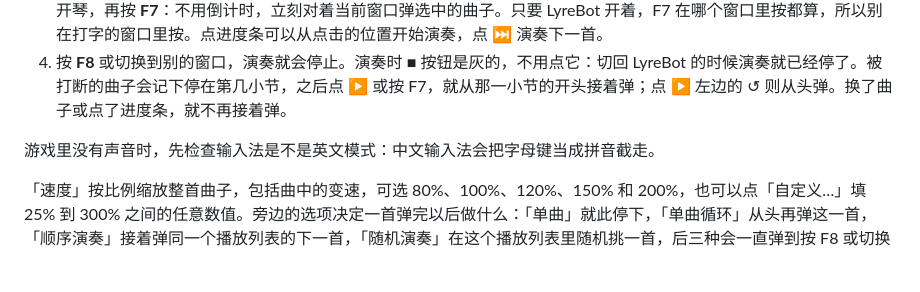
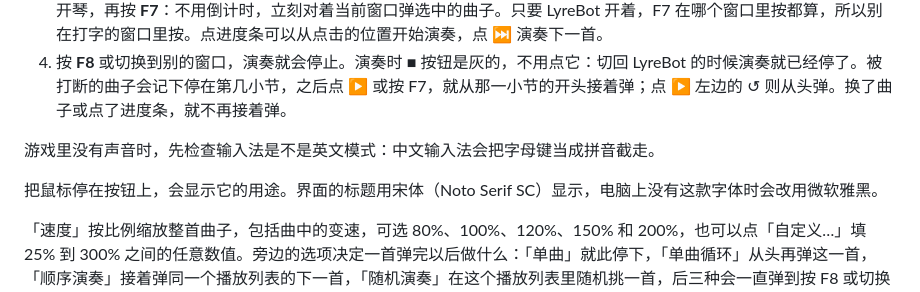
Before and after one commit to JasonZiY/LyreBot, a Markdown page: README.md, the part around the change. GitHub-like rendering; blank space fills up the shorter version.

```diff
--- a/README.md
+++ b/README.md
@@ -10,6 +10,8 @@
 4. 按 **F8** 或切换到别的窗口，演奏就会停止。演奏时 ■ 按钮是灰的，不用点它：切回 LyreBot 的时候演奏就已经停了。被打断的曲子会记下停在第几小节，之后点 ▶ 或按 F7，就从那一小节的开头接着弹；点 ▶ 左边的 ↺ 则从头弹。换了曲子或点了进度条，就不再接着弹。
 
 游戏里没有声音时，先检查输入法是不是英文模式：中文输入法会把字母键当成拼音截走。
+
+把鼠标停在按钮上，会显示它的用途。界面的标题用宋体（Noto Serif SC）显示，电脑上没有这款字体时会改用微软雅黑。
 
 「速度」按比例缩放整首曲子，包括曲中的变速，可选 80%、100%、120%、150% 和 200%，也可以点「自定义…」填 25% 到 300% 之间的任意数值。旁边的选项决定一首弹完以后做什么：「单曲」就此停下，「单曲循环」从头再弹这一首，「顺序演奏」接着弹同一个播放列表的下一首，「随机演奏」在这个播放列表里随机挑一首，后三种会一直弹到按 F8 或切换窗口为止。OST 和歌曲是两个播放列表：OST 顺序演奏时先弹完本地区，再去下一个地区，随机时在整个 OST 里挑。未归类的曲谱不属于任何播放列表，只能单曲或单曲循环。
 
```
Also changed, not shown: docs/原理与开发记录.md (+11 -2 lines), assets/lyrebot.png, 10 other files.
